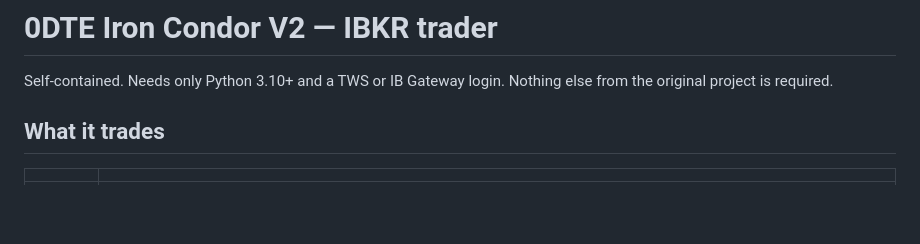
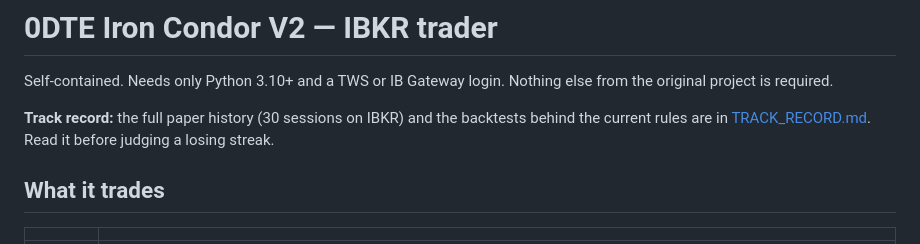
Before and after one commit to alok2803gt/GenAI-Projects, a Markdown page: condor_v2/README.md, the part around the change. GitHub-like rendering; blank space fills up the shorter version.

```diff
--- a/condor_v2/README.md
+++ b/condor_v2/README.md
@@ -1,6 +1,8 @@
 # 0DTE Iron Condor V2 — IBKR trader
 
 Self-contained. Needs only Python 3.10+ and a TWS or IB Gateway login. Nothing else from the original project is required.
+
+**Track record:** the full paper history (30 sessions on IBKR) and the backtests behind the current rules are in [TRACK_RECORD.md](TRACK_RECORD.md). Read it before judging a losing streak.
 
 ## What it trades
 
```
Also changed, not shown: condor_v2/TRACK_RECORD.md (added, +148 -0 lines).
